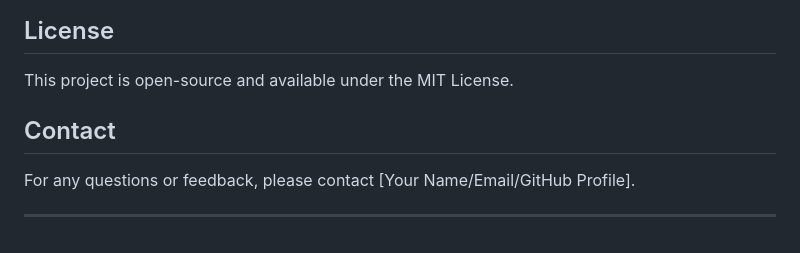
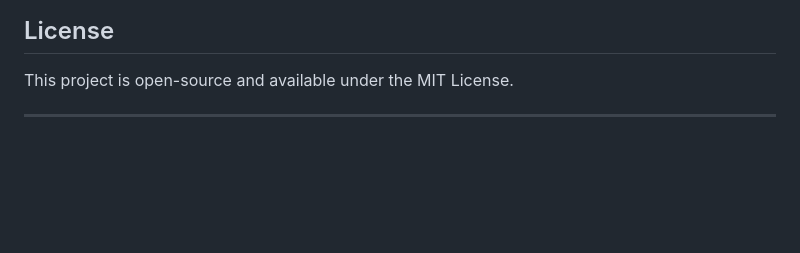
Before and after one commit to Amr2272/Ai-Medical-Assistant, a Markdown page: README.md, the part around the change. GitHub-like rendering; blank space fills up the shorter version.

```diff
--- a/README.md
+++ b/README.md
@@ -161,8 +161,5 @@ Contributions are welcome! Please feel free to open issues or submit pull reques
 
 This project is open-source and available under the MIT License.
 
-## Contact
-
-For any questions or feedback, please contact [Your Name/Email/GitHub Profile].
 
 ---
```
